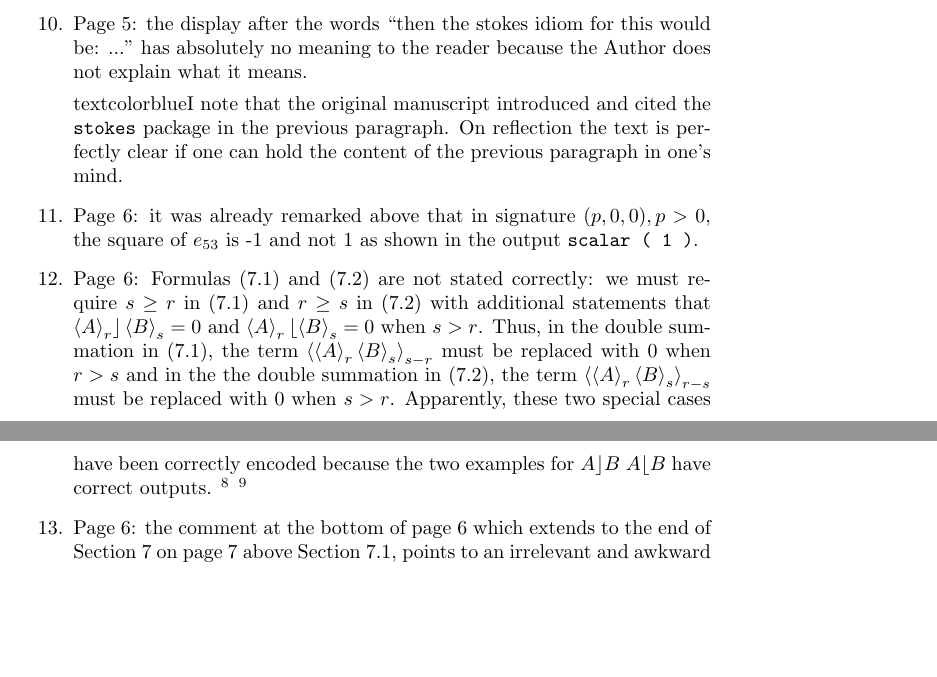
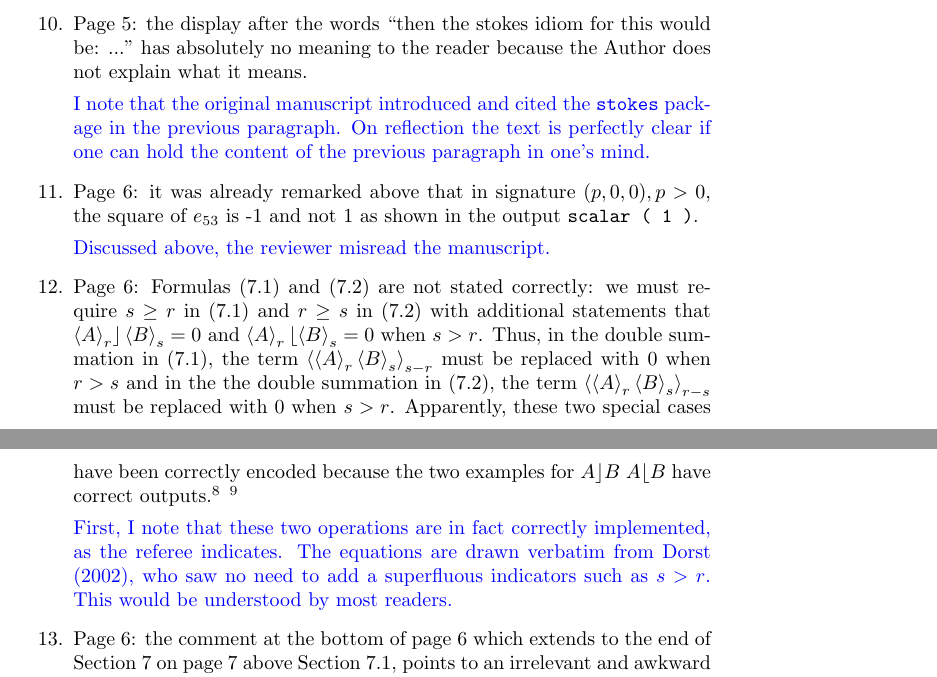
Before and after one commit to RobinHankin/clifford, a LaTeX document (inst/referee_comments.tex): two parts of pages 10 and 11 of 12, joined at a grey line, cut so that both start at the same text, the shorter picture padded with empty space. Compiled offline with pdfLaTeX.

Commit message:
issue #7

```diff
--- a/inst/referee_comments.tex
+++ b/inst/referee_comments.tex
@@ -541,15 +541,18 @@ reader finds out that the default is the signature (p, 0, 0).
 meaning to the reader because the Author does not explain what it
 means.
 
-textcolor{blue}{I note that the original manuscript introduced and
+\textcolor{blue}{I note that the original manuscript introduced and
   cited the {\tt stokes} package in the previous paragraph.  On
   reflection the text is perfectly clear if one can hold the content
-  of the previous paragraph in one's mind.
-  }
+  of the previous paragraph in one's mind.}
 
 \item Page 6: it was already remarked above that in signature $(p, 0,
   0), p > 0$, the square of $e_{53}$ is -1 and not 1 as shown in the
   output \verb+scalar ( 1 )+.
+
+\textcolor{blue}{Discussed above, the reviewer misread the
+  manuscript.}
+
   \item Page 6: Formulas (7.1) and (7.2) are not stated correctly: we
     must require $s\geq r$ in (7.1) and $r \geq s$ in (7.2) with
     additional statements that $\left\langle
@@ -563,12 +566,18 @@ textcolor{blue}{I note that the original manuscript introduced and
     A\right\rangle_r\left\langle B\right\rangle_s\right\rangle_{r-s}$
     must be replaced with 0 when $s>r$. Apparently, these two special
     cases have been correctly encoded because the two examples for
-    $A\rfloor B$ $A\lfloor B$ have correct outputs.
-\footnote{The referee notes that the Author does not explain the
+    $A\rfloor B$ $A\lfloor B$ have correct outputs.\footnote{The referee notes that the Author does not explain the
 meaning of this notation: $\left\langle A\right\rangle_r$.}
-\footnote{The referee also notes the awkwardness of this syntax {\tt \%\_|\%} for
-the left contraction and {\tt \%|\_\%} for the right
+\footnote{The referee also notes the awkwardness of this syntax {\tt
+  \%\_|\%} for the left contraction and {\tt \%|\_\%} for the right
 contraction in clifford.}
+
+\textcolor{blue}{First, I note that these two operations are in fact
+  correctly implemented, as the referee indicates.  The equations are
+  drawn verbatim from Dorst (2002), who saw no need to add a
+  superfluous indicators such as $s>r$. This would be understood by
+  most readers.}
+
 \item Page 6: the
     comment at the bottom of page 6 which extends to the end of
     Section 7 on page 7 above Section 7.1, points to an irrelevant and
```
Also changed, not shown: inst/hankin_aca_revision.tex (+2 -1 lines).
